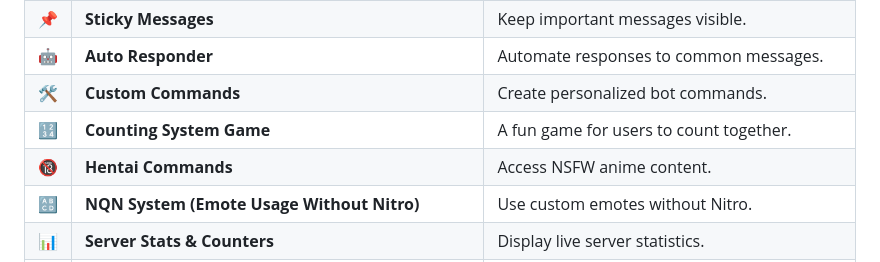
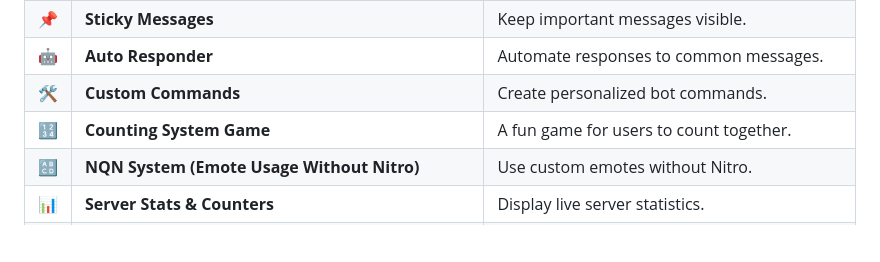
Before and after one commit to yurehito/charmy-website, a Markdown page: README.md, the part around the change. GitHub-like rendering; blank space fills up the shorter version.

```diff
--- a/README.md
+++ b/README.md
@@ -39,7 +39,6 @@
 | 🤖 | **Auto Responder** | Automate responses to common messages. |
 | 🛠️ | **Custom Commands** | Create personalized bot commands. |
 | 🔢 | **Counting System Game** | A fun game for users to count together. |
-| 🔞 | **Hentai Commands** | Access NSFW anime content. |
 | 🔠 | **NQN System (Emote Usage Without Nitro)** | Use custom emotes without Nitro. |
 | 📊 | **Server Stats & Counters** | Display live server statistics. |
 | 📝 | **Application Forms** | Create forms for various server applications. |
```
